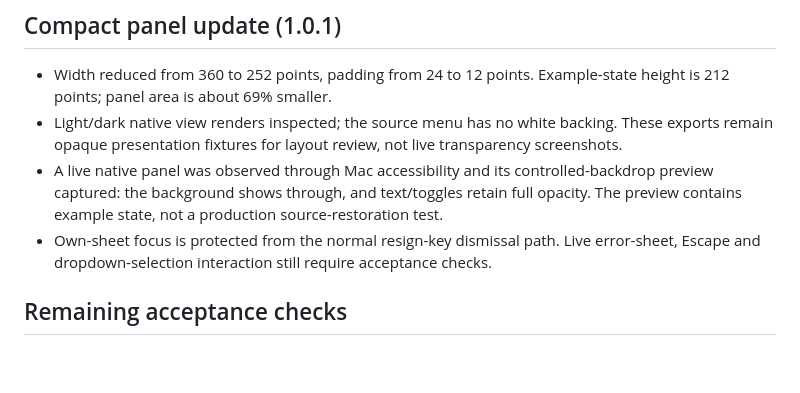
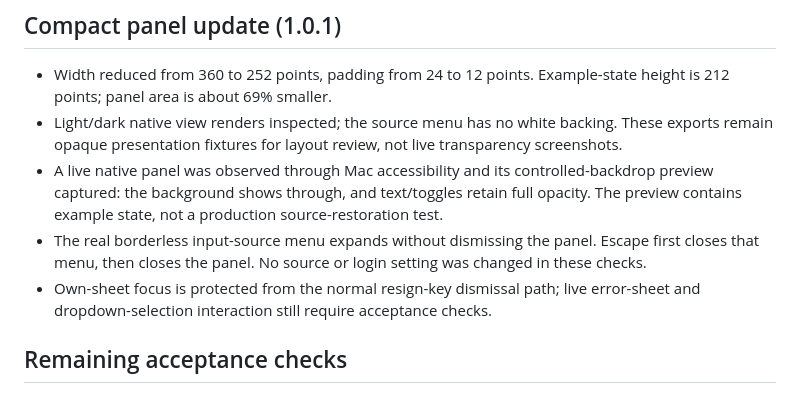
Before and after one commit to KaylaONeal/InputPin, a Markdown page: docs/QA.md, the part around the change. Rendered like a GitHub page; blank space fills up the shorter version.

Commit message:
docs: record native menu and Escape checks

```diff
--- a/docs/QA.md
+++ b/docs/QA.md
@@ -21,7 +21,8 @@ This record separates executed checks from design intent. It is updated before p
 - Width reduced from 360 to 252 points, padding from 24 to 12 points. Example-state height is 212 points; panel area is about 69% smaller.
 - Light/dark native view renders inspected; the source menu has no white backing. These exports remain opaque presentation fixtures for layout review, not live transparency screenshots.
 - A live native panel was observed through Mac accessibility and its controlled-backdrop preview captured: the background shows through, and text/toggles retain full opacity. The preview contains example state, not a production source-restoration test.
-- Own-sheet focus is protected from the normal resign-key dismissal path. Live error-sheet, Escape and dropdown-selection interaction still require acceptance checks.
+- The real borderless input-source menu expands without dismissing the panel. Escape first closes that menu, then closes the panel. No source or login setting was changed in these checks.
+- Own-sheet focus is protected from the normal resign-key dismissal path; live error-sheet and dropdown-selection interaction still require acceptance checks.
 
 ## Remaining acceptance checks
 
```
